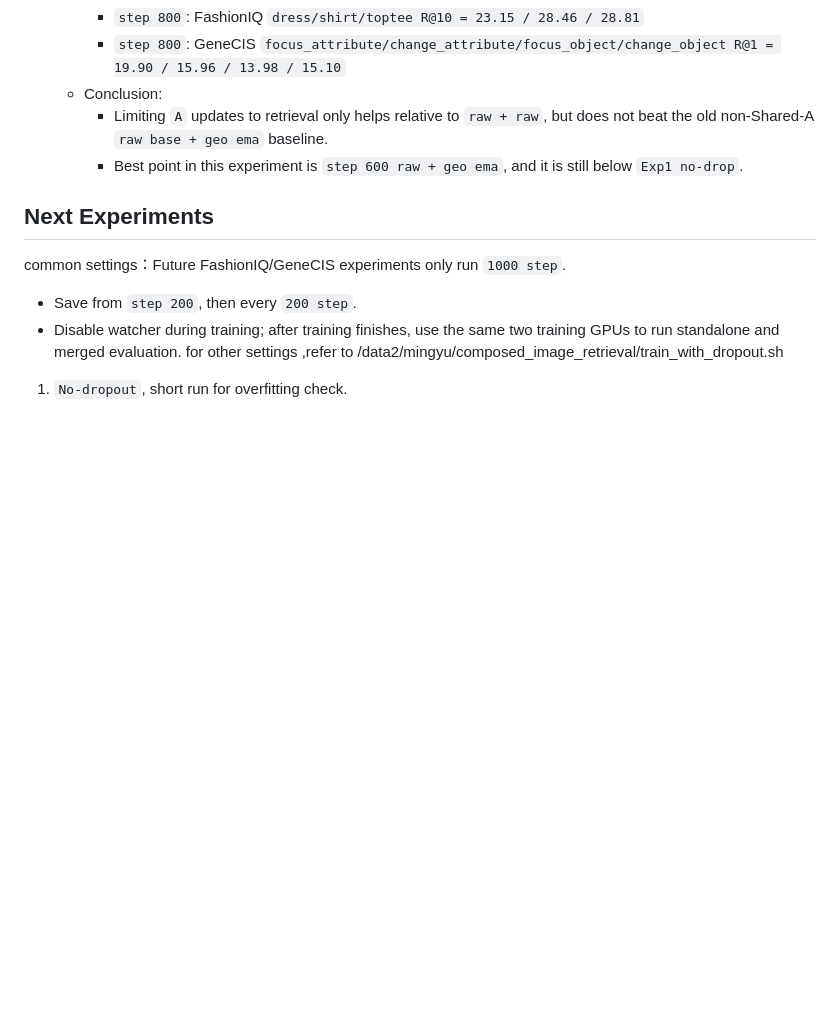
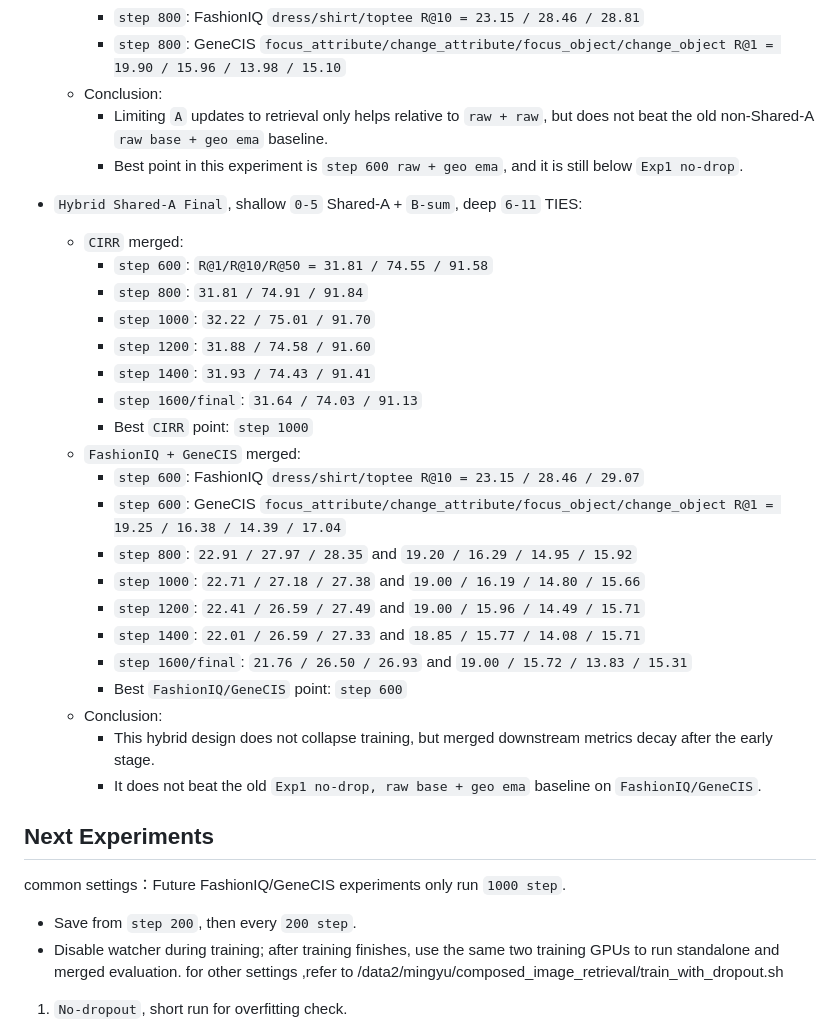
Before and after one commit to rgefg/CIR, a Markdown page: fashioniq.md, the part around the change. Rendered like a GitHub page; blank space fills up the shorter version.

Commit message:
Record hybrid Shared-A final results and cleanup

```diff
--- a/fashioniq.md
+++ b/fashioniq.md
@@ -50,6 +50,28 @@ tips:1.一旦实验失败了，你需要删除该实验的目录，不要留着
     - Limiting `A` updates to retrieval only helps relative to `raw + raw`, but does not beat the old non-Shared-A `raw base + geo ema` baseline.
     - Best point in this experiment is `step 600 raw + geo ema`, and it is still below `Exp1 no-drop`.
 
+- `Hybrid Shared-A Final`, shallow `0-5` Shared-A + `B-sum`, deep `6-11` TIES:
+  - `CIRR` merged:
+    - `step 600`: `R@1/R@10/R@50 = 31.81 / 74.55 / 91.58`
+    - `step 800`: `31.81 / 74.91 / 91.84`
+    - `step 1000`: `32.22 / 75.01 / 91.70`
+    - `step 1200`: `31.88 / 74.58 / 91.60`
+    - `step 1400`: `31.93 / 74.43 / 91.41`
+    - `step 1600/final`: `31.64 / 74.03 / 91.13`
+    - Best `CIRR` point: `step 1000`
+  - `FashionIQ + GeneCIS` merged:
+    - `step 600`: FashionIQ `dress/shirt/toptee R@10 = 23.15 / 28.46 / 29.07`
+    - `step 600`: GeneCIS `focus_attribute/change_attribute/focus_object/change_object R@1 = 19.25 / 16.38 / 14.39 / 17.04`
+    - `step 800`: `22.91 / 27.97 / 28.35` and `19.20 / 16.29 / 14.95 / 15.92`
+    - `step 1000`: `22.71 / 27.18 / 27.38` and `19.00 / 16.19 / 14.80 / 15.66`
+    - `step 1200`: `22.41 / 26.59 / 27.49` and `19.00 / 15.96 / 14.49 / 15.71`
+    - `step 1400`: `22.01 / 26.59 / 27.33` and `18.85 / 15.77 / 14.08 / 15.71`
+    - `step 1600/final`: `21.76 / 26.50 / 26.93` and `19.00 / 15.72 / 13.83 / 15.31`
+    - Best `FashionIQ/GeneCIS` point: `step 600`
+  - Conclusion:
+    - This hybrid design does not collapse training, but merged downstream metrics decay after the early stage.
+    - It does not beat the old `Exp1 no-drop, raw base + geo ema` baseline on `FashionIQ/GeneCIS`.
+
 ## Next Experiments
 common settings：Future FashionIQ/GeneCIS experiments only run `1000 step`.
    - Save from `step 200`, then every `200 step`.
```
